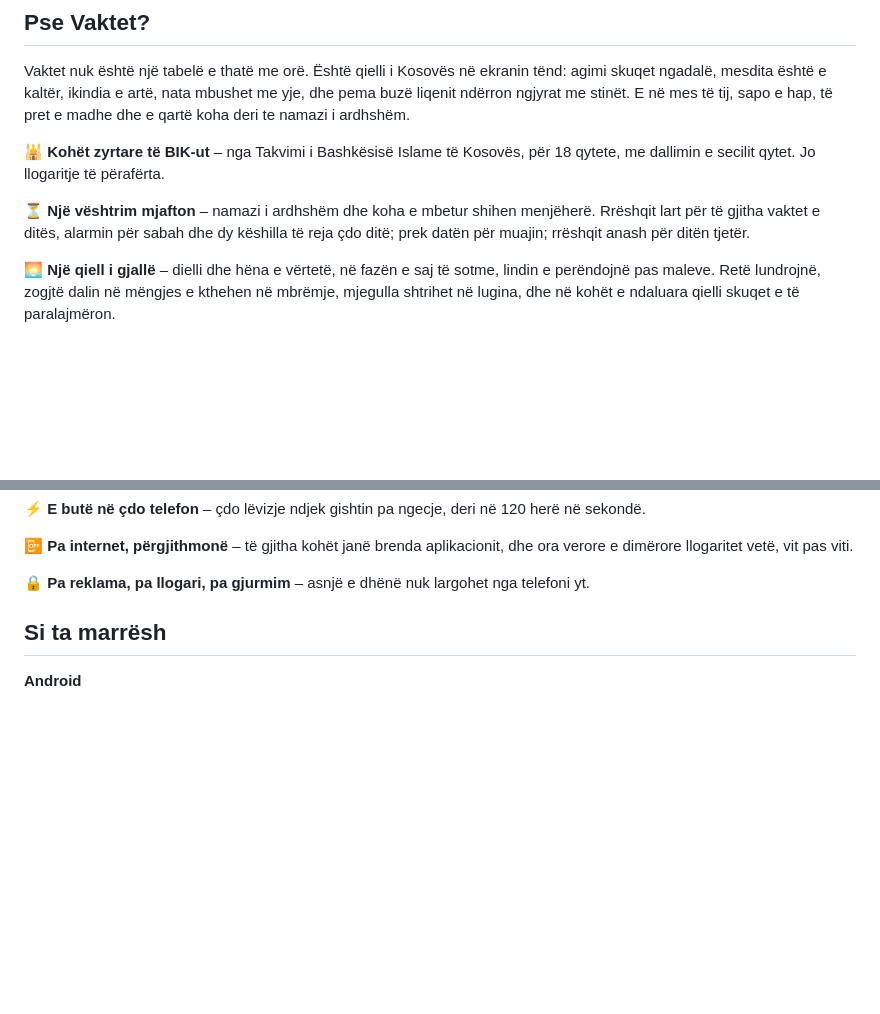
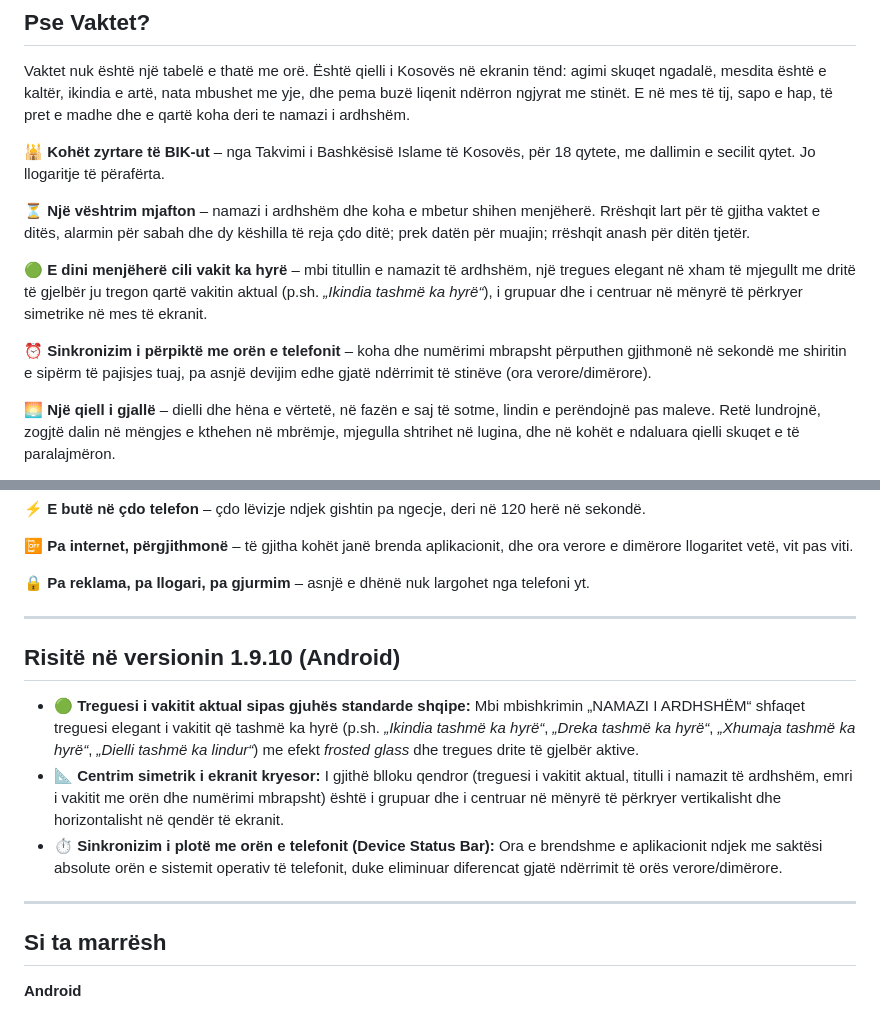
Before and after one commit to muamerarifi-pixel/Vaktet2026, a Markdown page: README.md, 2 parts joined by grey strips. Drawn GitHub-style; blank space fills up the shorter version.

Commit message:
docs: update README with v1.9.10 features and active prayer indicator

```diff
--- a/README.md
+++ b/README.md
@@ -34,6 +34,10 @@ Vaktet nuk është një tabelë e thatë me orë. Është qielli i Kosovës në
 
 ⏳ **Një vështrim mjafton** – namazi i ardhshëm dhe koha e mbetur shihen menjëherë. Rrëshqit lart për të gjitha vaktet e ditës, alarmin për sabah dhe dy këshilla të reja çdo ditë; prek datën për muajin; rrëshqit anash për ditën tjetër.
 
+🟢 **E dini menjëherë cili vakit ka hyrë** – mbi titullin e namazit të ardhshëm, një tregues elegant në xham të mjegullt me dritë të gjelbër ju tregon qartë vakitin aktual (p.sh. *„Ikindia tashmë ka hyrë“*), i grupuar dhe i centruar në mënyrë të përkryer simetrike në mes të ekranit.
+
+⏰ **Sinkronizim i përpiktë me orën e telefonit** – koha dhe numërimi mbrapsht përputhen gjithmonë në sekondë me shiritin e sipërm të pajisjes tuaj, pa asnjë devijim edhe gjatë ndërrimit të stinëve (ora verore/dimërore).
+
 🌅 **Një qiell i gjallë** – dielli dhe hëna e vërtetë, në fazën e saj të sotme, lindin e perëndojnë pas maleve. Retë lundrojnë, zogjtë dalin në mëngjes e kthehen në mbrëmje, mjegulla shtrihet në lugina, dhe në kohët e ndaluara qielli skuqet e të paralajmëron.
 
 🌟 **E premtja në ar** – koha e mbetur shkëlqen në ar, dhe natën e xhumasë qielli mbushet me yje.
@@ -47,6 +51,16 @@ Vaktet nuk është një tabelë e thatë me orë. Është qielli i Kosovës në
 📴 **Pa internet, përgjithmonë** – të gjitha kohët janë brenda aplikacionit, dhe ora verore e dimërore llogaritet vetë, vit pas viti.
 
 🔒 **Pa reklama, pa llogari, pa gjurmim** – asnjë e dhënë nuk largohet nga telefoni yt.
+
+---
+
+## Risitë në versionin 1.9.10 (Android)
+
+- 🟢 **Treguesi i vakitit aktual sipas gjuhës standarde shqipe:** Mbi mbishkrimin „NAMAZI I ARDHSHËM“ shfaqet treguesi elegant i vakitit që tashmë ka hyrë (p.sh. *„Ikindia tashmë ka hyrë“*, *„Dreka tashmë ka hyrë“*, *„Xhumaja tashmë ka hyrë“*, *„Dielli tashmë ka lindur“*) me efekt *frosted glass* dhe tregues drite të gjelbër aktive.
+- 📐 **Centrim simetrik i ekranit kryesor:** I gjithë blloku qendror (treguesi i vakitit aktual, titulli i namazit të ardhshëm, emri i vakitit me orën dhe numërimi mbrapsht) është i grupuar dhe i centruar në mënyrë të përkryer vertikalisht dhe horizontalisht në qendër të ekranit.
+- ⏱️ **Sinkronizim i plotë me orën e telefonit (Device Status Bar):** Ora e brendshme e aplikacionit ndjek me saktësi absolute orën e sistemit operativ të telefonit, duke eliminuar diferencat gjatë ndërrimit të orës verore/dimërore.
+
+---
 
 ## Si ta marrësh
 
```
Also changed, not shown: flutter_app/README.md (+10 -6 lines).
